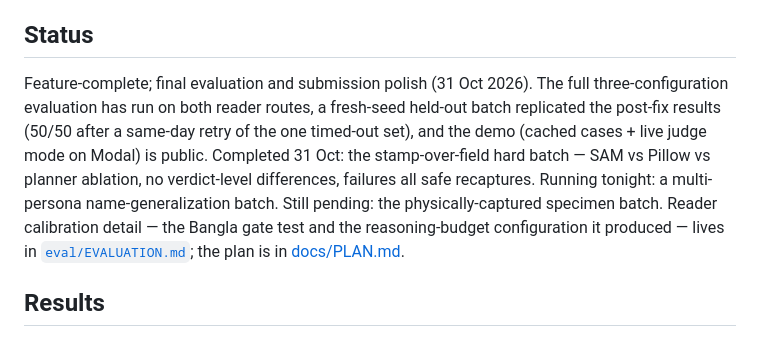
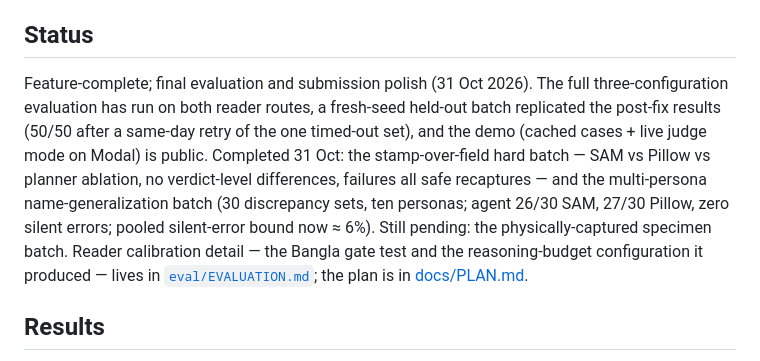
Before and after one commit to rafiimam/DocTrust, a Markdown page: README.md, the part around one of its changes. Drawn GitHub-style.

Commit message:
eval: multi-persona batch transcribed (agent 26/30 SAM, 27/30 Pillow, silent 0; pooled silent-error bound ~6%); Akter/Akhtar equivalence disclosed; README results + status updated

```diff
--- a/README.md
+++ b/README.md
@@ -76,7 +76,7 @@ DocTrust sits in front of the human queue, not instead of it. Each application a
 
 ## Status
 
-Feature-complete; final evaluation and submission polish (31 Oct 2026). The full three-configuration evaluation has run on both reader routes, a fresh-seed held-out batch replicated the post-fix results (50/50 after a same-day retry of the one timed-out set), and the demo (cached cases + live judge mode on Modal) is public. Completed 31 Oct: the stamp-over-field hard batch — SAM vs Pillow vs planner ablation, no verdict-level differences, failures all safe recaptures. Running tonight: a multi-persona name-generalization batch. Still pending: the physically-captured specimen batch. Reader calibration detail — the Bangla gate test and the reasoning-budget configuration it produced — lives in [`eval/EVALUATION.md`](eval/EVALUATION.md); the plan is in [docs/PLAN.md](docs/PLAN.md).
+Feature-complete; final evaluation and submission polish (31 Oct 2026). The full three-configuration evaluation has run on both reader routes, a fresh-seed held-out batch replicated the post-fix results (50/50 after a same-day retry of the one timed-out set), and the demo (cached cases + live judge mode on Modal) is public. Completed 31 Oct: the stamp-over-field hard batch — SAM vs Pillow vs planner ablation, no verdict-level differences, failures all safe recaptures — and the multi-persona name-generalization batch (30 discrepancy sets, ten personas; agent 26/30 SAM, 27/30 Pillow, zero silent errors; pooled silent-error bound now ≈ 6%). Still pending: the physically-captured specimen batch. Reader calibration detail — the Bangla gate test and the reasoning-budget configuration it produced — lives in [`eval/EVALUATION.md`](eval/EVALUATION.md); the plan is in [docs/PLAN.md](docs/PLAN.md).
 
 ## Results
 
```
Also changed, not shown: other parts of README.md (+1 -1 lines), eval/EVALUATION.md (+58 -3 lines).
